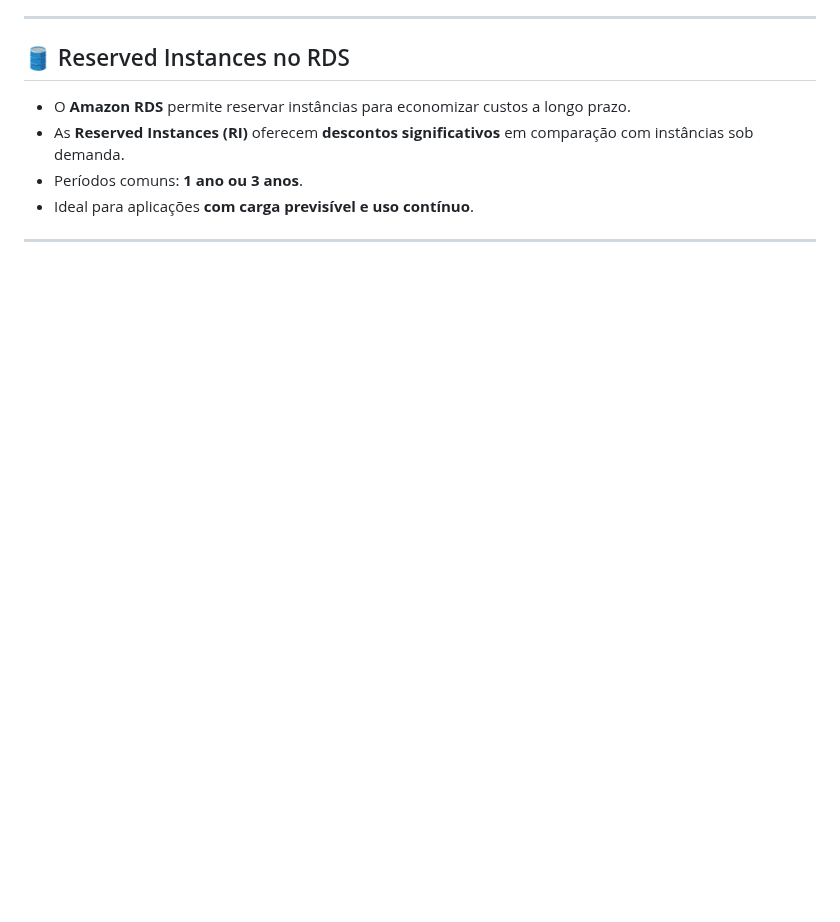
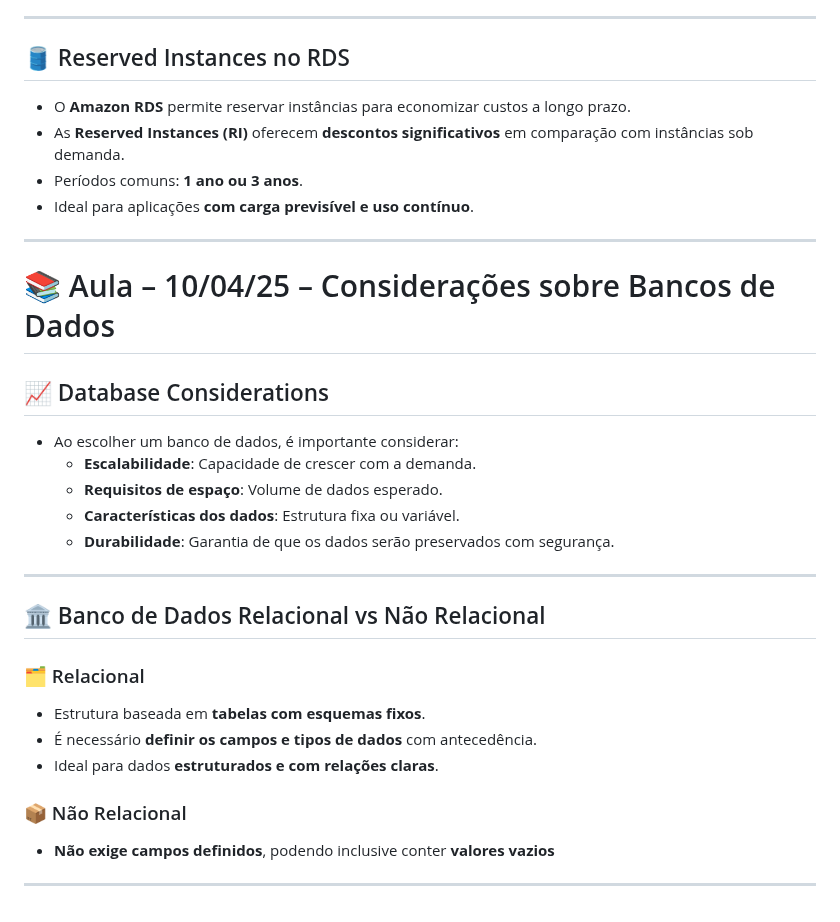
Before and after one commit to Luccaskawan/das2-2025, a Markdown page: README.md, the part around the change. GitHub-like rendering; blank space fills up the shorter version.

```diff
--- a/README.md
+++ b/README.md
@@ -252,3 +252,26 @@
 - Ideal para aplicações **com carga previsível e uso contínuo**.
 
 ---
+
+# 📚 Aula – 10/04/25 – Considerações sobre Bancos de Dados
+
+## 📈 Database Considerations
+- Ao escolher um banco de dados, é importante considerar:
+  - **Escalabilidade**: Capacidade de crescer com a demanda.
+  - **Requisitos de espaço**: Volume de dados esperado.
+  - **Características dos dados**: Estrutura fixa ou variável.
+  - **Durabilidade**: Garantia de que os dados serão preservados com segurança.
+
+---
+
+## 🏛️ Banco de Dados Relacional vs Não Relacional
+
+### 🗂 Relacional
+- Estrutura baseada em **tabelas com esquemas fixos**.
+- É necessário **definir os campos e tipos de dados** com antecedência.
+- Ideal para dados **estruturados e com relações claras**.
+
+### 📦 Não Relacional
+- **Não exige campos definidos**, podendo inclusive conter **valores vazios**
+
+---
```
